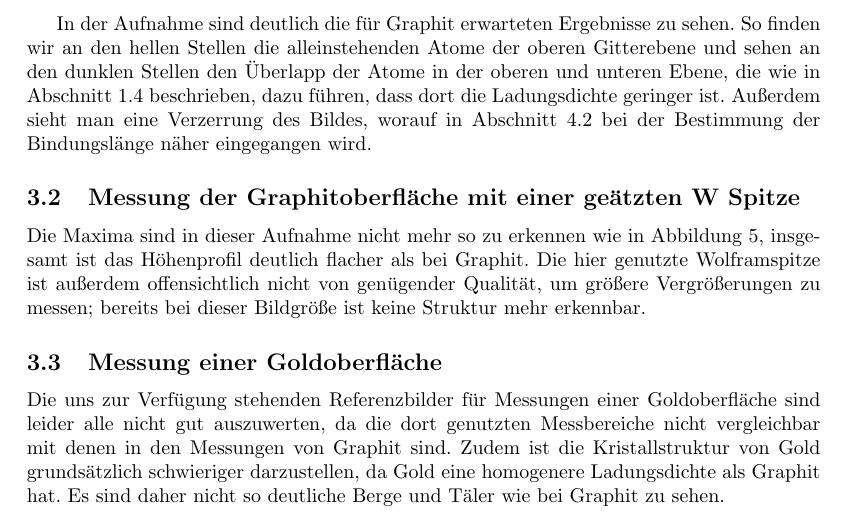
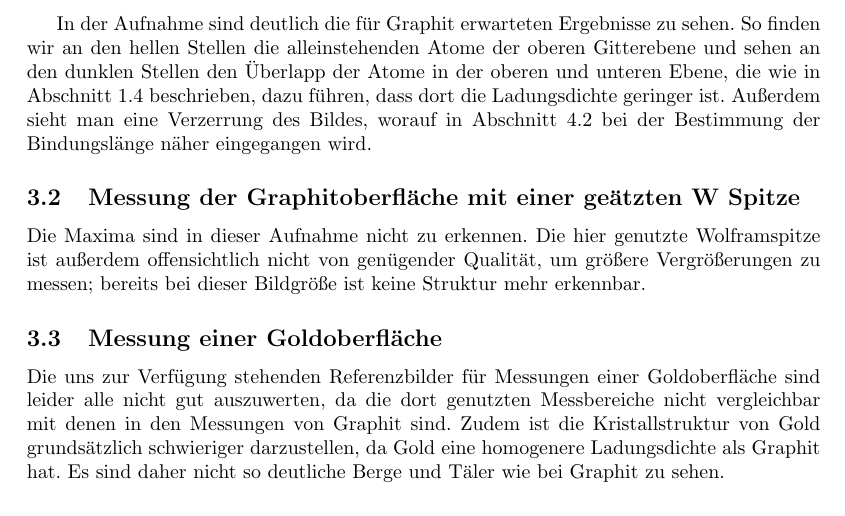
Before and after one commit to chrisdeutsch/phys412, a LaTeX paper (Rastertunnelmikroskopie/bericht.tex): part of page 8 of 15, cut so that both start at the same text. Compiled offline with pdfLaTeX.

Commit message:
Wolfram die 5.

```diff
--- a/Rastertunnelmikroskopie/bericht.tex
+++ b/Rastertunnelmikroskopie/bericht.tex
@@ -295,7 +295,7 @@ Außerdem sieht man eine Verzerrung des Bildes, worauf in Abschnitt \ref{ssec:la
 \label{fig:ref_w}
 \end{figure}
 
-Die Maxima sind in dieser Aufnahme nicht mehr so zu erkennen wie in Abbildung \ref{fig:ref_ptir}, insgesamt ist das Höhenprofil deutlich flacher als bei Graphit.
+Die Maxima sind in dieser Aufnahme nicht zu erkennen.
 Die hier genutzte Wolframspitze ist außerdem offensichtlich nicht von genügender Qualität, um größere Vergrößerungen zu messen; bereits bei dieser Bildgröße ist keine Struktur mehr erkennbar.
 
 \subsection{Messung einer Goldoberfläche}
```
